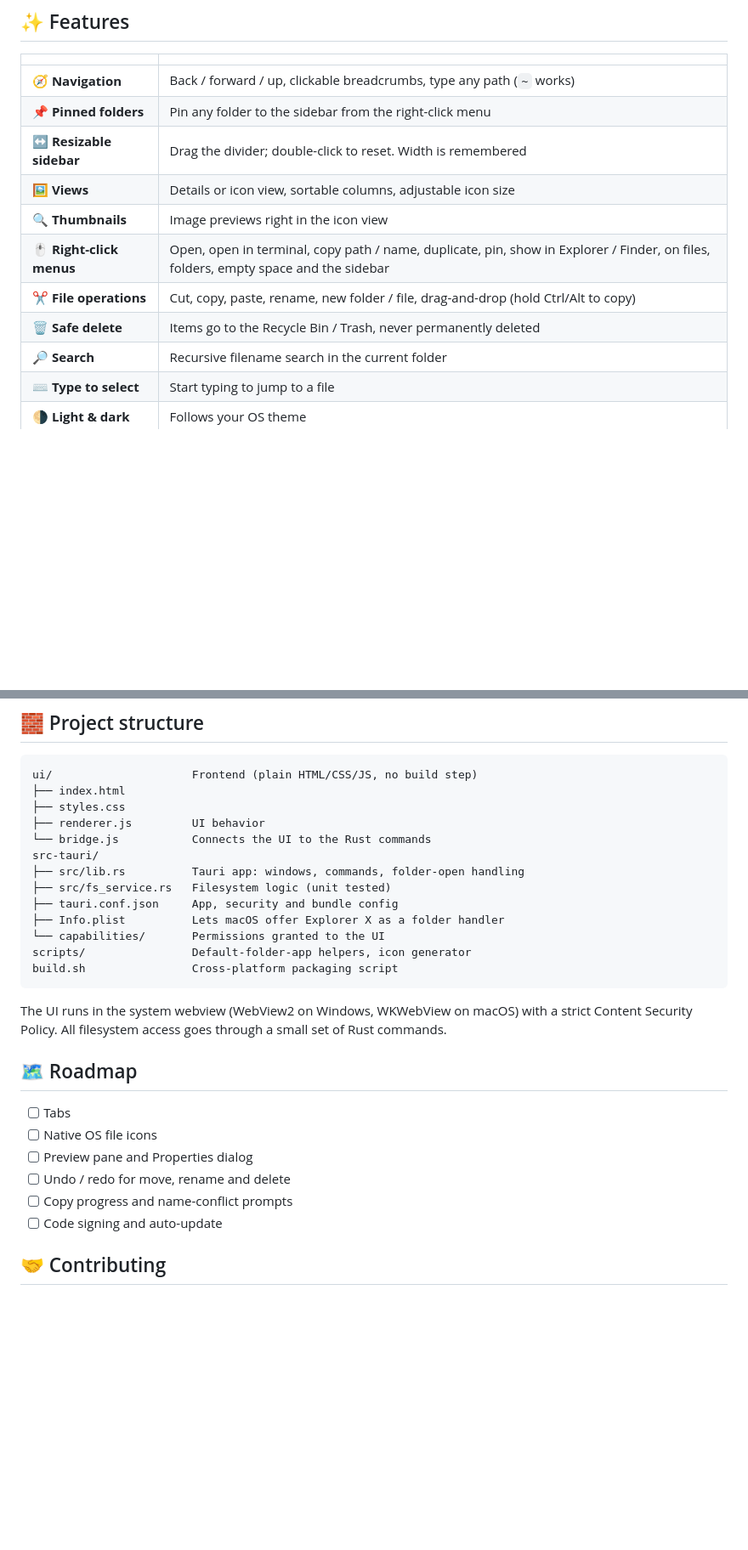
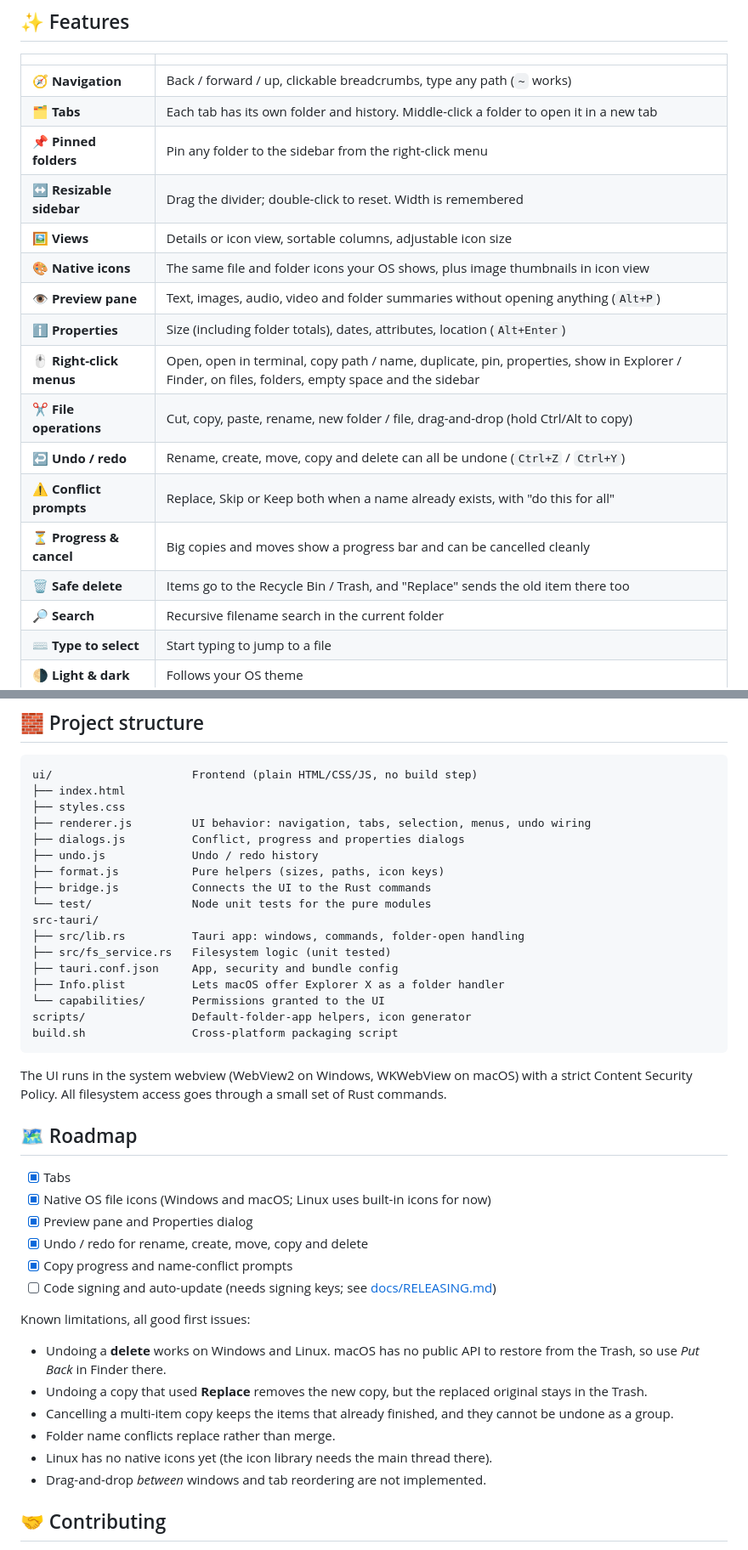
Before and after one commit to ZeqTech/explorer-x, a Markdown page: README.md, 2 parts joined by grey strips. Shown at 85% size. Drawn GitHub-style; blank space fills up the shorter version.

Commit message:
Update README for new features; add release, signing and updater guide
Co-Authored-By: Claude Sonnet 5.5 <noreply@anthropic.com>

```diff
--- a/README.md
+++ b/README.md
@@ -23,13 +23,19 @@ Explorer X takes the workflow of Windows File Explorer (breadcrumb address bar,
 | | |
 |---|---|
 | 🧭 **Navigation** | Back / forward / up, clickable breadcrumbs, type any path (`~` works) |
+| 🗂️ **Tabs** | Each tab has its own folder and history. Middle-click a folder to open it in a new tab |
 | 📌 **Pinned folders** | Pin any folder to the sidebar from the right-click menu |
 | ↔️ **Resizable sidebar** | Drag the divider; double-click to reset. Width is remembered |
 | 🖼️ **Views** | Details or icon view, sortable columns, adjustable icon size |
-| 🔍 **Thumbnails** | Image previews right in the icon view |
-| 🖱️ **Right-click menus** | Open, open in terminal, copy path / name, duplicate, pin, show in Explorer / Finder, on files, folders, empty space and the sidebar |
+| 🎨 **Native icons** | The same file and folder icons your OS shows, plus image thumbnails in icon view |
+| 👁️ **Preview pane** | Text, images, audio, video and folder summaries without opening anything (`Alt+P`) |
+| ℹ️ **Properties** | Size (including folder totals), dates, attributes, location (`Alt+Enter`) |
+| 🖱️ **Right-click menus** | Open, open in terminal, copy path / name, duplicate, pin, properties, show in Explorer / Finder, on files, folders, empty space and the sidebar |
 | ✂️ **File operations** | Cut, copy, paste, rename, new folder / file, drag-and-drop (hold Ctrl/Alt to copy) |
-| 🗑️ **Safe delete** | Items go to the Recycle Bin / Trash, never permanently deleted |
+| ↩️ **Undo / redo** | Rename, create, move, copy and delete can all be undone (`Ctrl+Z` / `Ctrl+Y`) |
+| ⚠️ **Conflict prompts** | Replace, Skip or Keep both when a name already exists, with "do this for all" |
+| ⏳ **Progress & cancel** | Big copies and moves show a progress bar and can be cancelled cleanly |
+| 🗑️ **Safe delete** | Items go to the Recycle Bin / Trash, and "Replace" sends the old item there too |
 | 🔎 **Search** | Recursive filename search in the current folder |
 | ⌨️ **Type to select** | Start typing to jump to a file |
 | 🌗 **Light & dark** | Follows your OS theme |
@@ -115,8 +127,12 @@ Some entry points (desktop double-clicks on macOS, Win+E on Windows) are control
 ui/                     Frontend (plain HTML/CSS/JS, no build step)
 ├── index.html
 ├── styles.css
-├── renderer.js         UI behavior
-└── bridge.js           Connects the UI to the Rust commands
+├── renderer.js         UI behavior: navigation, tabs, selection, menus, undo wiring
+├── dialogs.js          Conflict, progress and properties dialogs
+├── undo.js             Undo / redo history
+├── format.js           Pure helpers (sizes, paths, icon keys)
+├── bridge.js           Connects the UI to the Rust commands
+└── test/               Node unit tests for the pure modules
 src-tauri/
 ├── src/lib.rs          Tauri app: windows, commands, folder-open handling
 ├── src/fs_service.rs   Filesystem logic (unit tested)
@@ -131,12 +147,21 @@ The UI runs in the system webview (WebView2 on Windows, WKWebView on macOS) with
 
 ## 🗺️ Roadmap
 
-- [ ] Tabs
-- [ ] Native OS file icons
-- [ ] Preview pane and Properties dialog
-- [ ] Undo / redo for move, rename and delete
-- [ ] Copy progress and name-conflict prompts
-- [ ] Code signing and auto-update
+- [x] Tabs
+- [x] Native OS file icons (Windows and macOS; Linux uses built-in icons for now)
+- [x] Preview pane and Properties dialog
+- [x] Undo / redo for rename, create, move, copy and delete
+- [x] Copy progress and name-conflict prompts
+- [ ] Code signing and auto-update (needs signing keys; see [docs/RELEASING.md](docs/RELEASING.md))
+
+Known limitations, all good first issues:
+
+- Undoing a **delete** works on Windows and Linux. macOS has no public API to restore from the Trash, so use *Put Back* in Finder there.
+- Undoing a copy that used **Replace** removes the new copy, but the replaced original stays in the Trash.
+- Cancelling a multi-item copy keeps the items that already finished, and they cannot be undone as a group.
+- Folder name conflicts replace rather than merge.
+- Linux has no native icons yet (the icon library needs the main thread there).
+- Drag-and-drop *between* windows and tab reordering are not implemented.
 
 ## 🤝 Contributing
 
```
Also changed, not shown: other parts of README.md (+7 -1 lines), docs/RELEASING.md (added, +102 -0 lines).
